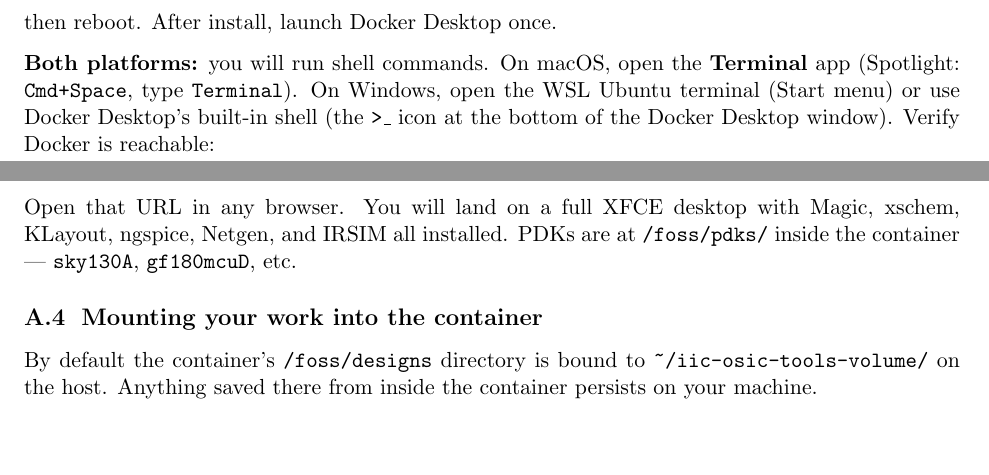
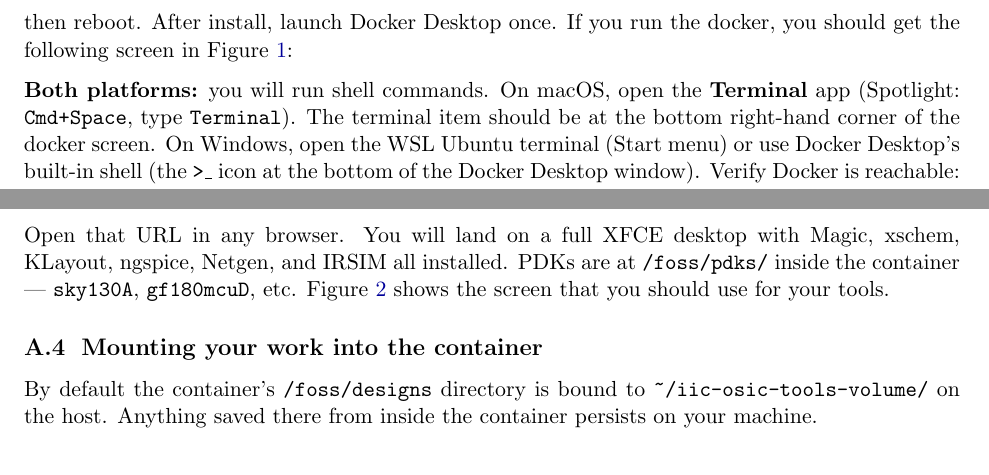
Before and after one commit to stineje/syracuse_tutorial, a LaTeX document (instructions-setup/ocd-install.tex): two parts of page 12 of 14 before the commit and two parts of page 12 of 16 after it, joined at a grey line, cut at the place of the change, the shorter picture padded with empty space. Compiled offline with pdfLaTeX.

Commit message:
update fig

```diff
--- a/instructions-setup/ocd-install.tex
+++ b/instructions-setup/ocd-install.tex
@@ -2,6 +2,7 @@
 
 \usepackage[margin=1in]{geometry}
 \usepackage{xcolor}
+\usepackage{graphicx}
 \usepackage{listings}
 \usepackage{hyperref}
 \usepackage{booktabs}
@@ -757,4 +758,6 @@ PowerShell as administrator and run:
 wsl --install
 \end{lstlisting}
 
-\noindent then reboot. After install, launch Docker Desktop once.
+\noindent then reboot. After install, launch Docker Desktop once.  If
+you run the docker, you should get the following screen in
+Figure~\ref{docker-fig.png}:
@@ -761,7 +768,11 @@ wsl --install
+  \label{docker-fig.png}
+\end{figure}
 
 \textbf{Both platforms:} you will run shell commands. On macOS, open the
 \textbf{Terminal} app (Spotlight: \texttt{Cmd+Space}, type
-\texttt{Terminal}). On Windows, open the WSL Ubuntu terminal (Start
+\texttt{Terminal}).  The terminal item should be at the bottom
+right-hand corner of the docker screen.
+On Windows, open the WSL Ubuntu terminal (Start
 menu) or use Docker Desktop's built-in shell (the \texttt{>\_} icon at
 the bottom of the Docker Desktop window). Verify Docker is reachable:
 
@@ -816,3 +827,5 @@ Open that URL in any browser. You will land on a full XFCE desktop with
 Magic, xschem, KLayout, ngspice, Netgen, and IRSIM all installed. PDKs
 are at \texttt{/foss/pdks/} inside the container ---
 \texttt{sky130A}, \texttt{gf180mcuD}, etc.
+Figure~\ref{iic-osic-fig.png} shows the screen that you should use for
+your tools.
@@ -819,3 +836,5 @@ are at \texttt{/foss/pdks/} inside the container ---
+  \label{iic-osic-fig.png}
+\end{figure}
 
 \subsection{Mounting your work into the container}
 
```
Also changed, not shown: instructions-setup/docker.png (added), instructions-setup/iic-osic.png (added), instructions-setup/ocd-install.pdf, instructions-setup/ocd-install.tex (8 more changed lines), 2 other files.
